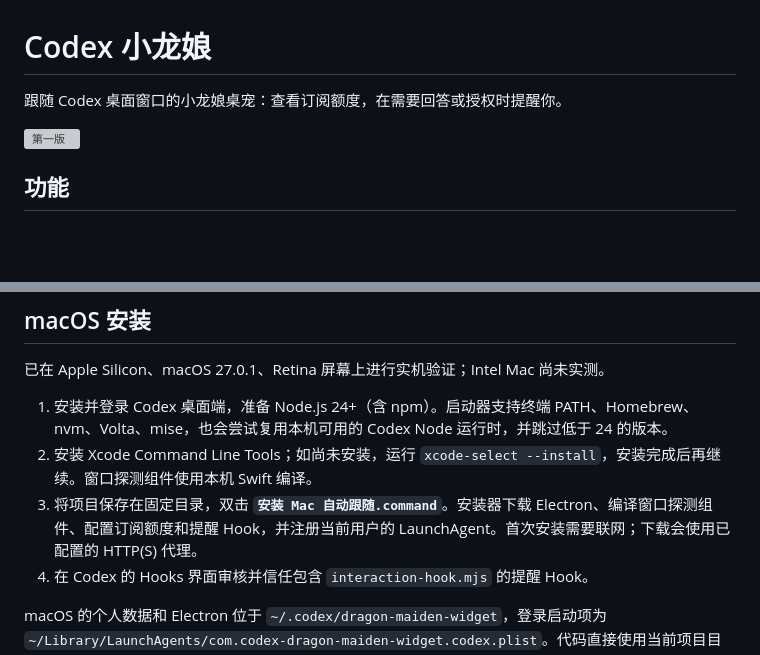
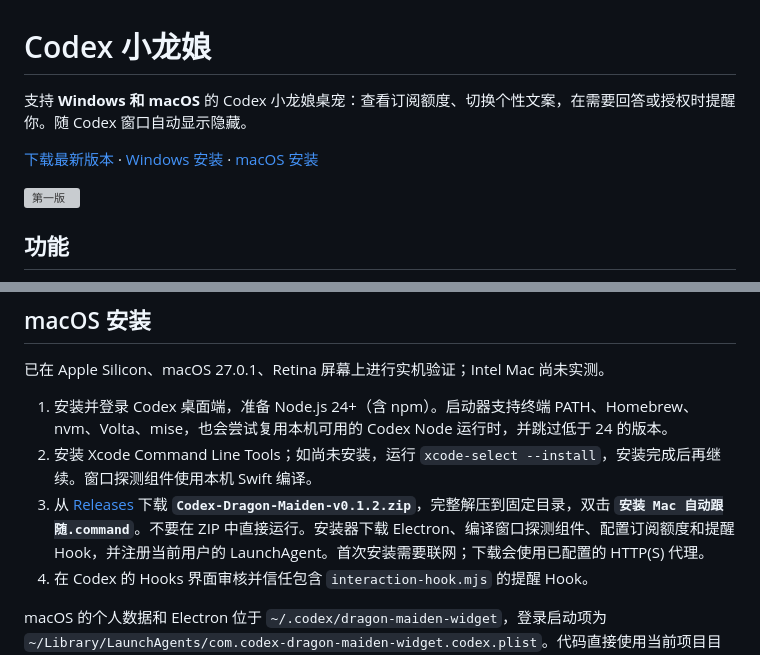
Before and after one commit to yuchen-ya/codex-dragon-maiden-widget, a Markdown page: README.md, 2 parts joined by grey strips. Rendered like a GitHub page; blank space fills up the shorter version; grey boxes are pictures that could not be loaded.

Commit message:
docs: clarify Windows and macOS support and downloads

```diff
--- a/README.md
+++ b/README.md
@@ -1,6 +1,8 @@
 # Codex 小龙娘
 
-跟随 Codex 桌面窗口的小龙娘桌宠：查看订阅额度，在需要回答或授权时提醒你。
+支持 **Windows 和 macOS** 的 Codex 小龙娘桌宠：查看订阅额度、切换个性文案，在需要回答或授权时提醒你。随 Codex 窗口自动显示隐藏。
+
+[下载最新版本](https://github.com/yuchen-ya/codex-dragon-maiden-widget/releases/latest) · [Windows 安装](#windows-安装) · [macOS 安装](#macos-安装)
 
 ![第一版](assets/dragon-maiden-bust-v1.png)
 
@@ -42,7 +44,7 @@ powershell.exe -NoProfile -ExecutionPolicy Bypass -File scripts/install-package.
 
 1. 安装并登录 Codex 桌面端，准备 Node.js 24+（含 npm）。启动器支持终端 PATH、Homebrew、nvm、Volta、mise，也会尝试复用本机可用的 Codex Node 运行时，并跳过低于 24 的版本。
 2. 安装 Xcode Command Line Tools；如尚未安装，运行 `xcode-select --install`，安装完成后再继续。窗口探测组件使用本机 Swift 编译。
-3. 将项目保存在固定目录，双击 **`安装 Mac 自动跟随.command`**。安装器下载 Electron、编译窗口探测组件、配置订阅额度和提醒 Hook，并注册当前用户的 LaunchAgent。首次安装需要联网；下载会使用已配置的 HTTP(S) 代理。
+3. 从 [Releases](https://github.com/yuchen-ya/codex-dragon-maiden-widget/releases/latest) 下载 **`Codex-Dragon-Maiden-v0.1.2.zip`**，完整解压到固定目录，双击 **`安装 Mac 自动跟随.command`**。不要在 ZIP 中直接运行。安装器下载 Electron、编译窗口探测组件、配置订阅额度和提醒 Hook，并注册当前用户的 LaunchAgent。首次安装需要联网；下载会使用已配置的 HTTP(S) 代理。
 4. 在 Codex 的 Hooks 界面审核并信任包含 `interaction-hook.mjs` 的提醒 Hook。
 
 macOS 的个人数据和 Electron 位于 `~/.codex/dragon-maiden-widget`，登录启动项为 `~/Library/LaunchAgents/com.codex-dragon-maiden-widget.codex.plist`。代码直接使用当前项目目录；移动目录后应重新运行安装器。通过 `CODEX_HOME`、`WHALE_HOME` 自定义的数据目录会保存在启动项中。
```
